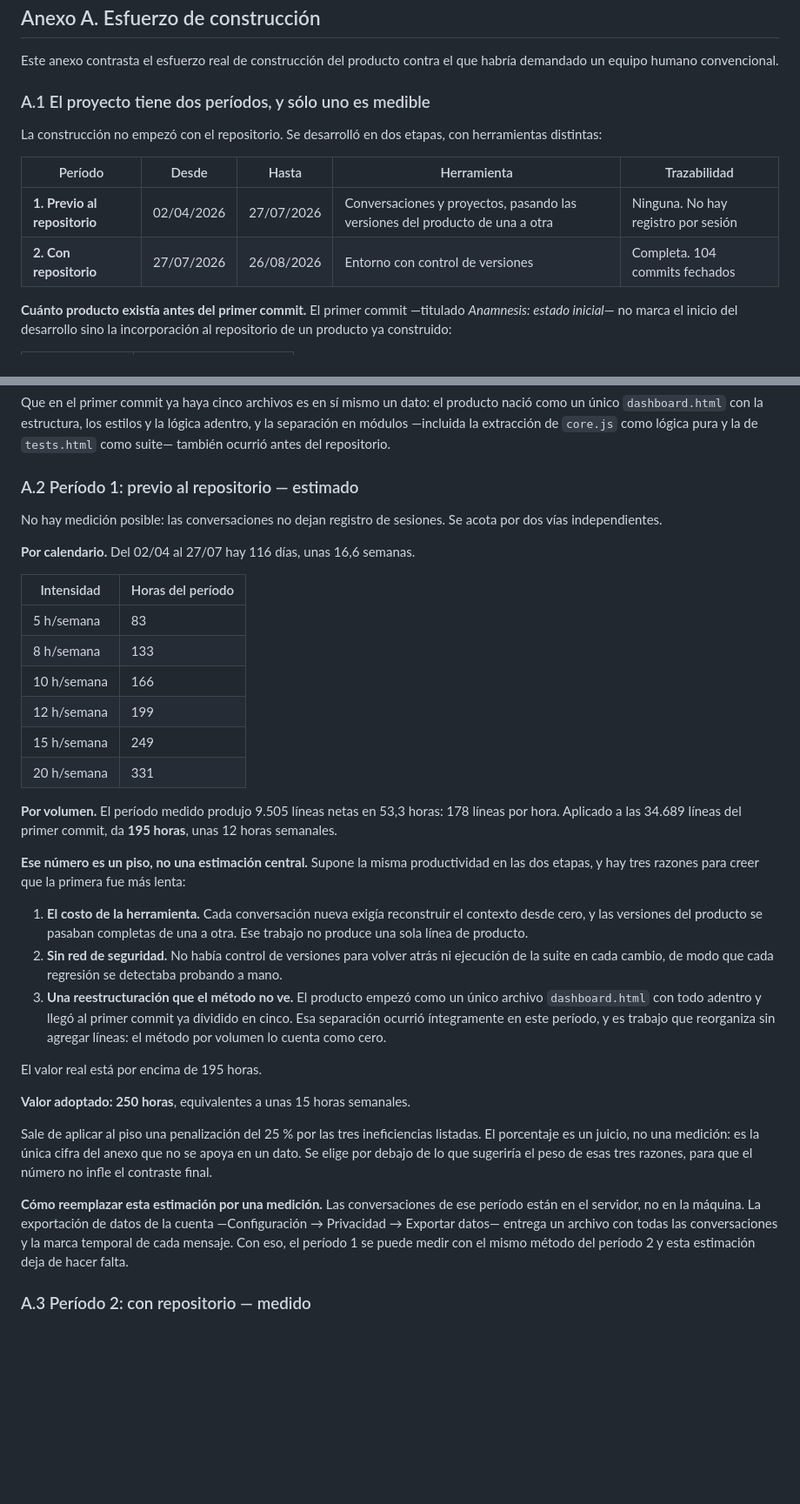
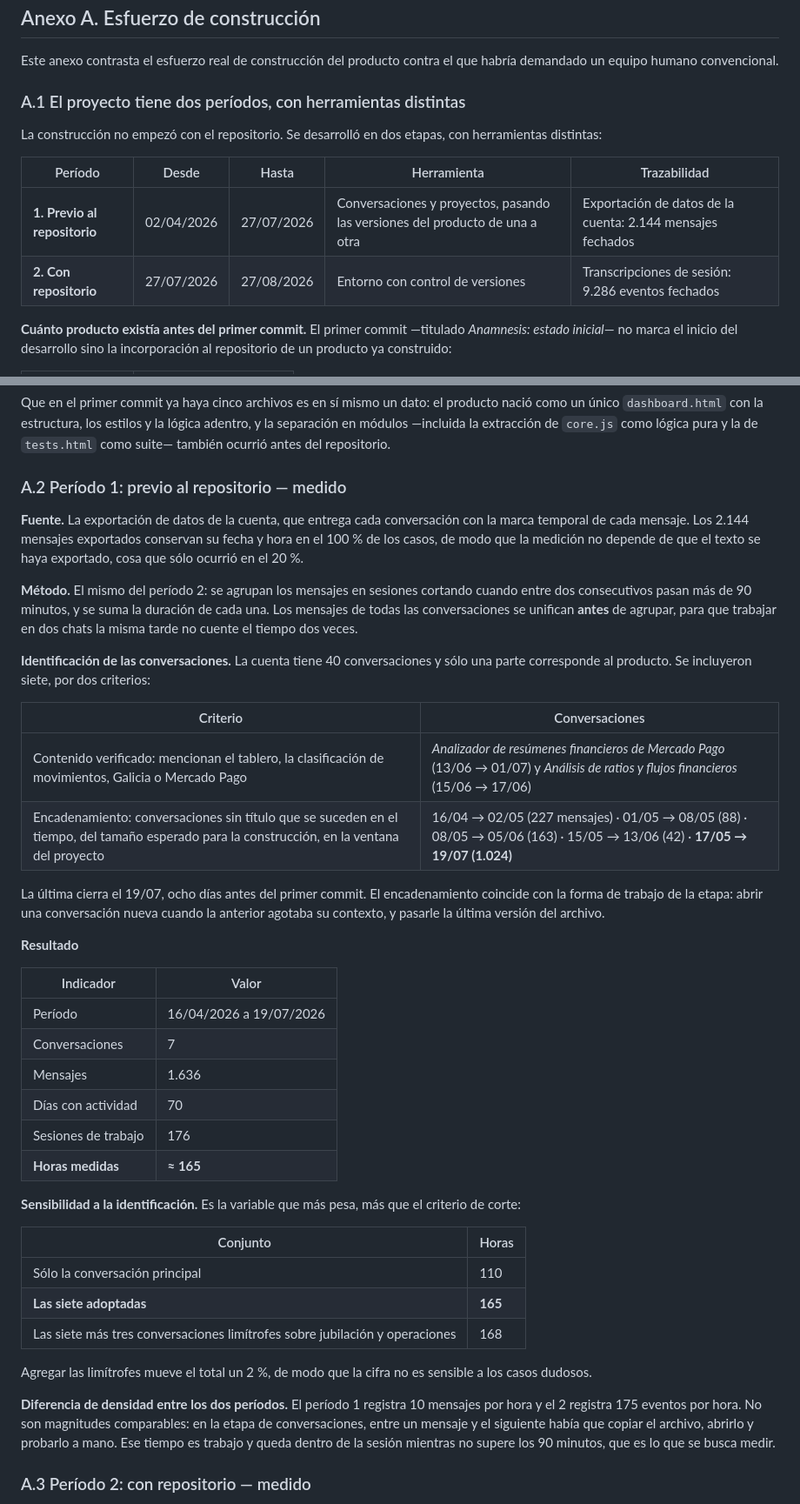
Before and after one commit to dev-jalm/anamnesis, a Markdown page: docs/especificacion-funcional.md, 2 parts joined by grey strips. Shown at 87% size. Drawn GitHub-style; blank space fills up the shorter version.

Commit message:
Medir tambien el periodo previo al repositorio: 165 h, no 250
La exportacion de datos de la cuenta trae los 2.144 mensajes con su marca
temporal en el 100% de los casos. Con eso el periodo abril-julio se mide con el
mismo metodo del otro y deja de ser una estimacion.

DA 165 HORAS. Yo habia estimado 250. El error fue de direccion, no de magnitud:
apliqué al piso de 195 una penalizacion del 25% razonando que esa etapa era mas
lenta, cuando el dato dice que el piso ya estaba por ENCIMA del valor real. La
inferencia era plausible y estaba equivocada, que es exactamente para lo que
sirve medir.

QUE SE INCLUYO Y POR QUE. La cuenta tiene 40 conversaciones y solo una parte es
del producto. Entraron siete: dos confirmadas por contenido —mencionan el
tablero, la clasificacion, Galicia y Mercado Pago— y cinco por encadenamiento,
conversaciones sin titulo que se suceden en el tiempo y cierran el 19/07, ocho
dias antes del primer commit. El encadenamiento coincide con la forma de
trabajo de esa etapa: abrir un chat nuevo cuando el anterior agotaba el
contexto.

LOS MENSAJES SE UNIFICAN ANTES DE AGRUPAR EN SESIONES, asi trabajar en dos
chats la misma tarde no cuenta el tiempo dos veces.

SE PUBLICA LA SENSIBILIDAD A LA IDENTIFICACION, que es la variable que mas pesa
y ahora el eslabon mas debil: 110 h con solo la conversacion principal, 165 con
las siete adoptadas, 168 sumando tres limitrofes. Las dudosas mueven el total
un 2%.

Se declara la diferencia de densidad entre periodos —10 mensajes por hora
contra 175 eventos por hora— y por que no invalida la comparacion: entre
mensaje y mensaje habia que copiar el archivo, abrirlo y probarlo, y ese tiempo
es trabajo.

Total 218 h y relacion 1 a 9,5. Las advertencias pasan a siete: la primera deja
dicho que ahora solo UN lado del contraste es estimacion, y la segunda que el
punto debil ya no son las horas sino la identificacion de las conversaciones.

Co-Authored-By: Claude Opus 5 <noreply@anthropic.com>

```diff
--- a/docs/especificacion-funcional.md
+++ b/docs/especificacion-funcional.md
@@ -970,14 +970,14 @@ Los requerimientos RF-230 a RF-235 quedan **especificados y no implementados**,
 
 Este anexo contrasta el esfuerzo real de construcción del producto contra el que habría demandado un equipo humano convencional.
 
-### A.1 El proyecto tiene dos períodos, y sólo uno es medible
+### A.1 El proyecto tiene dos períodos, con herramientas distintas
 
 La construcción no empezó con el repositorio. Se desarrolló en dos etapas, con herramientas distintas:
 
 | Período | Desde | Hasta | Herramienta | Trazabilidad |
 |---|---|---|---|---|
-| **1. Previo al repositorio** | 02/04/2026 | 27/07/2026 | Conversaciones y proyectos, pasando las versiones del producto de una a otra | Ninguna. No hay registro por sesión |
-| **2. Con repositorio** | 27/07/2026 | 26/08/2026 | Entorno con control de versiones | Completa. 104 commits fechados |
+| **1. Previo al repositorio** | 02/04/2026 | 27/07/2026 | Conversaciones y proyectos, pasando las versiones del producto de una a otra | Exportación de datos de la cuenta: 2.144 mensajes fechados |
+| **2. Con repositorio** | 27/07/2026 | 27/08/2026 | Entorno con control de versiones | Transcripciones de sesión: 9.286 eventos fechados |
 
 **Cuánto producto existía antes del primer commit.** El primer commit —titulado *Anamnesis: estado inicial*— no marca el inicio del desarrollo sino la incorporación al repositorio de un producto ya construido:
 
@@ -994,36 +994,43 @@ Sobre las 44.194 líneas actuales, eso es el **78 % del producto**. El período
 
 Que en el primer commit ya haya cinco archivos es en sí mismo un dato: el producto nació como un único `dashboard.html` con la estructura, los estilos y la lógica adentro, y la separación en módulos —incluida la extracción de `core.js` como lógica pura y la de `tests.html` como suite— también ocurrió antes del repositorio.
 
-### A.2 Período 1: previo al repositorio — estimado
+### A.2 Período 1: previo al repositorio — medido
 
-No hay medición posible: las conversaciones no dejan registro de sesiones. Se acota por dos vías independientes.
+**Fuente.** La exportación de datos de la cuenta, que entrega cada conversación con la marca temporal de cada mensaje. Los 2.144 mensajes exportados conservan su fecha y hora en el 100 % de los casos, de modo que la medición no depende de que el texto se haya exportado, cosa que sólo ocurrió en el 20 %.
 
-**Por calendario.** Del 02/04 al 27/07 hay 116 días, unas 16,6 semanas.
+**Método.** El mismo del período 2: se agrupan los mensajes en sesiones cortando cuando entre dos consecutivos pasan más de 90 minutos, y se suma la duración de cada una. Los mensajes de todas las conversaciones se unifican **antes** de agrupar, para que trabajar en dos chats la misma tarde no cuente el tiempo dos veces.
 
-| Intensidad | Horas del período |
+**Identificación de las conversaciones.** La cuenta tiene 40 conversaciones y sólo una parte corresponde al producto. Se incluyeron siete, por dos criterios:
+
+| Criterio | Conversaciones |
 |---|---|
-| 5 h/semana | 83 |
-| 8 h/semana | 133 |
-| 10 h/semana | 166 |
-| 12 h/semana | 199 |
-| 15 h/semana | 249 |
-| 20 h/semana | 331 |
+| Contenido verificado: mencionan el tablero, la clasificación de movimientos, Galicia o Mercado Pago | *Analizador de resúmenes financieros de Mercado Pago* (13/06 → 01/07) y *Análisis de ratios y flujos financieros* (15/06 → 17/06) |
+| Encadenamiento: conversaciones sin título que se suceden en el tiempo, del tamaño esperado para la construcción, en la ventana del proyecto | 16/04 → 02/05 (227 mensajes) · 01/05 → 08/05 (88) · 08/05 → 05/06 (163) · 15/05 → 13/06 (42) · **17/05 → 19/07 (1.024)** |
 
-**Por volumen.** El período medido produjo 9.505 líneas netas en 53,3 horas: 178 líneas por hora. Aplicado a las 34.689 líneas del primer commit, da **195 horas**, unas 12 horas semanales.
+La última cierra el 19/07, ocho días antes del primer commit. El encadenamiento coincide con la forma de trabajo de la etapa: abrir una conversación nueva cuando la anterior agotaba su contexto, y pasarle la última versión del archivo.
 
-**Ese número es un piso, no una estimación central.** Supone la misma productividad en las dos etapas, y hay tres razones para creer que la primera fue más lenta:
+**Resultado**
 
-1. **El costo de la herramienta.** Cada conversación nueva exigía reconstruir el contexto desde cero, y las versiones del producto se pasaban completas de una a otra. Ese trabajo no produce una sola línea de producto.
-2. **Sin red de seguridad.** No había control de versiones para volver atrás ni ejecución de la suite en cada cambio, de modo que cada regresión se detectaba probando a mano.
-3. **Una reestructuración que el método no ve.** El producto empezó como un único archivo `dashboard.html` con todo adentro y llegó al primer commit ya dividido en cinco. Esa separación ocurrió íntegramente en este período, y es trabajo que reorganiza sin agregar líneas: el método por volumen lo cuenta como cero.
+| Indicador | Valor |
+|---|---|
+| Período | 16/04/2026 a 19/07/2026 |
+| Conversaciones | 7 |
+| Mensajes | 1.636 |
+| Días con actividad | 70 |
+| Sesiones de trabajo | 176 |
+| **Horas medidas** | **≈ 165** |
 
-El valor real está por encima de 195 horas.
+**Sensibilidad a la identificación.** Es la variable que más pesa, más que el criterio de corte:
 
-**Valor adoptado: 250 horas**, equivalentes a unas 15 horas semanales.
+| Conjunto | Horas |
+|---|---|
+| Sólo la conversación principal | 110 |
+| **Las siete adoptadas** | **165** |
+| Las siete más tres conversaciones limítrofes sobre jubilación y operaciones | 168 |
 
-Sale de aplicar al piso una penalización del 25 % por las tres ineficiencias listadas. El porcentaje es un juicio, no una medición: es la única cifra del anexo que no se apoya en un dato. Se elige por debajo de lo que sugeriría el peso de esas tres razones, para que el número no infle el contraste final.
+Agregar las limítrofes mueve el total un 2 %, de modo que la cifra no es sensible a los casos dudosos.
 
-**Cómo reemplazar esta estimación por una medición.** Las conversaciones de ese período están en el servidor, no en la máquina. La exportación de datos de la cuenta —Configuración → Privacidad → Exportar datos— entrega un archivo con todas las conversaciones y la marca temporal de cada mensaje. Con eso, el período 1 se puede medir con el mismo método del período 2 y esta estimación deja de hacer falta.
+**Diferencia de densidad entre los dos períodos.** El período 1 registra 10 mensajes por hora y el 2 registra 175 eventos por hora. No son magnitudes comparables: en la etapa de conversaciones, entre un mensaje y el siguiente había que copiar el archivo, abrirlo y probarlo a mano. Ese tiempo es trabajo y queda dentro de la sesión mientras no supere los 90 minutos, que es lo que se busca medir.
 
 ### A.3 Período 2: con repositorio — medido
 
```
Also changed, not shown: other parts of docs/especificacion-funcional.md (+13 -12 lines).
